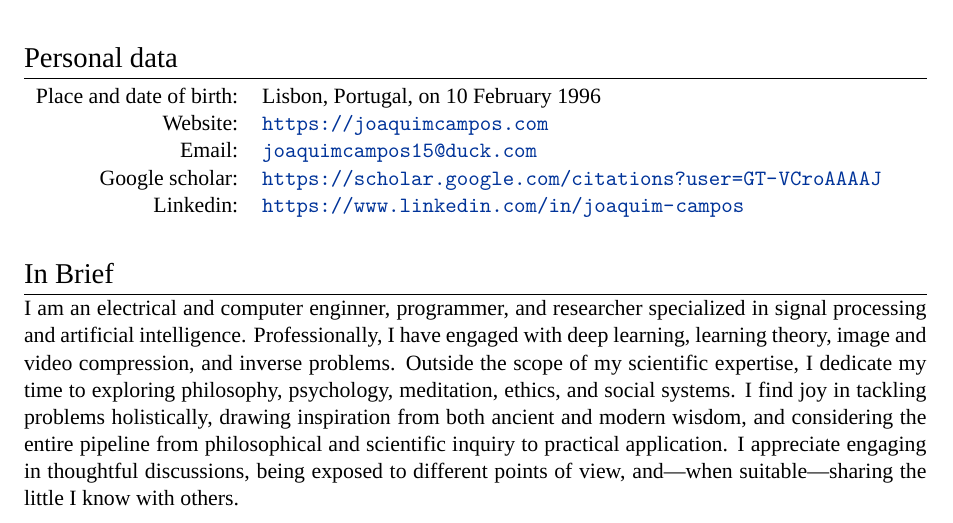
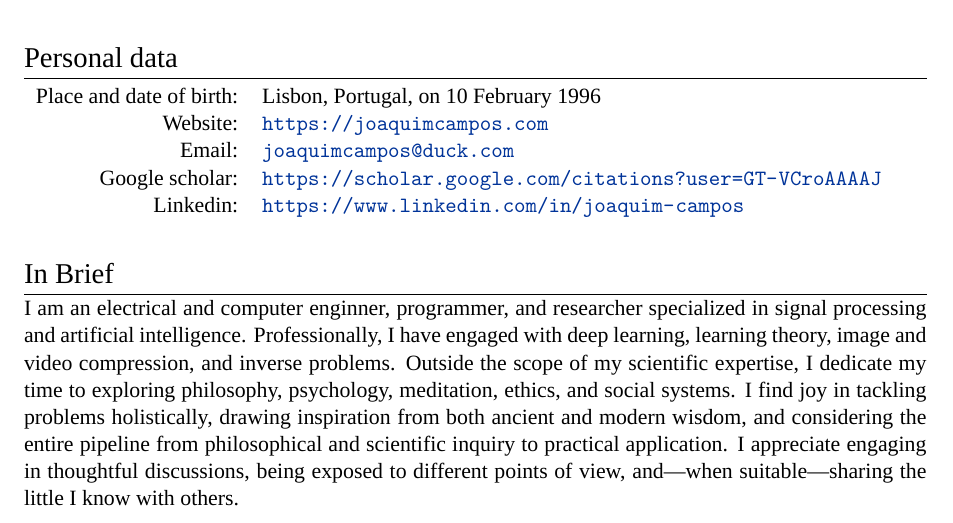
Before and after one commit to joaquimcampos/joaquimcampos.github.io, a LaTeX CV (assets/cv/cv_Joaquim.tex): part of page 1 of 3, cut so that both start at the same text. Compiled offline with LuaLaTeX; a missing font is replaced by an installed copy or a similar font.

Commit message:
Correct email

```diff
--- a/assets/cv/cv_Joaquim.tex
+++ b/assets/cv/cv_Joaquim.tex
@@ -99,7 +99,7 @@
       % \textsc{Home address:} & Travessa da Cruz da Rocha 3, 4200-344, Porto, Portugal \\
       % \textsc{Mobile phone:} & +351 91-083-2298 \\
       \textsc{Website:} & \url{https://joaquimcampos.com} \\
-      \textsc{Email:} & \href{mailto:joaquimcampos15@duck.com}{\nolinkurl{joaquimcampos15@duck.com}} \\
+      \textsc{Email:} & \href{mailto:joaquimcampos@duck.com}{\nolinkurl{joaquimcampos@duck.com}} \\
       \textsc{Google scholar:} & \url{https://scholar.google.com/citations?user=GT-VCroAAAAJ} \\
       % \textsc{Github:} & \url{https://github.com/joaquimcampos} \\
       \textsc{Linkedin:} & \url{https://www.linkedin.com/in/joaquim-campos} \\
```
Also changed, not shown: assets/cv/cv_Joaquim.tex (2 more changed lines).
